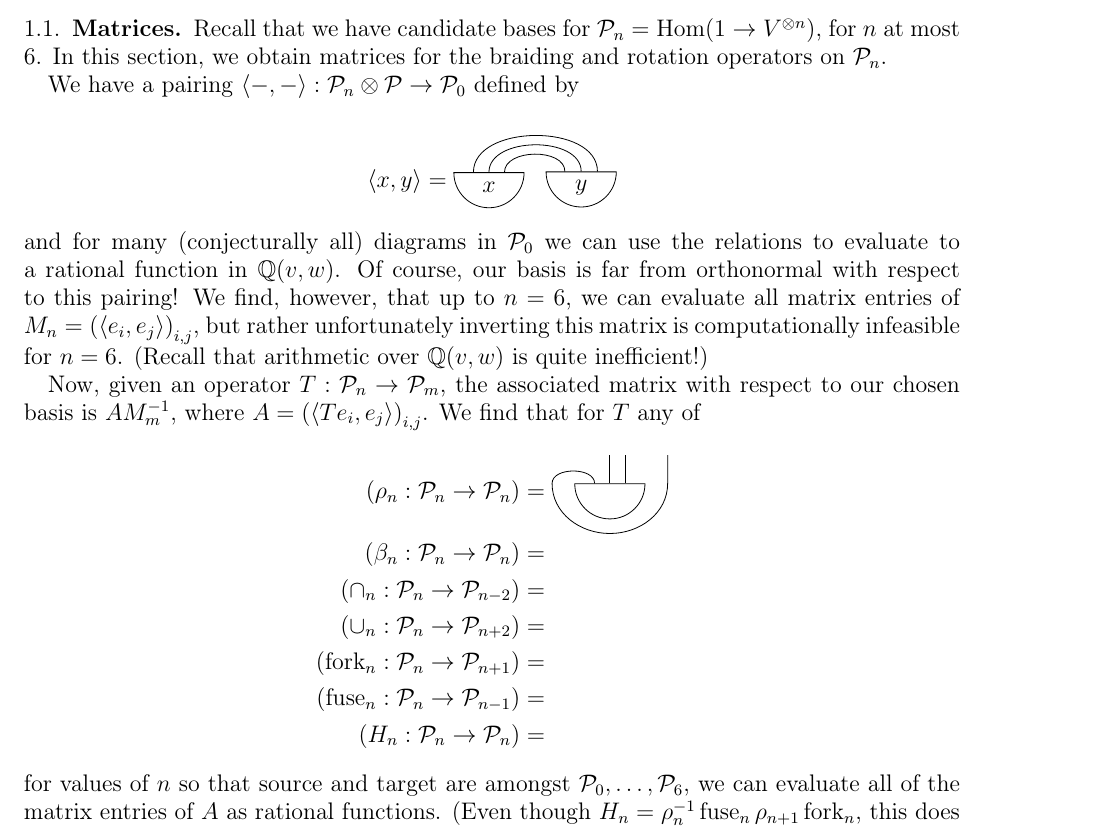
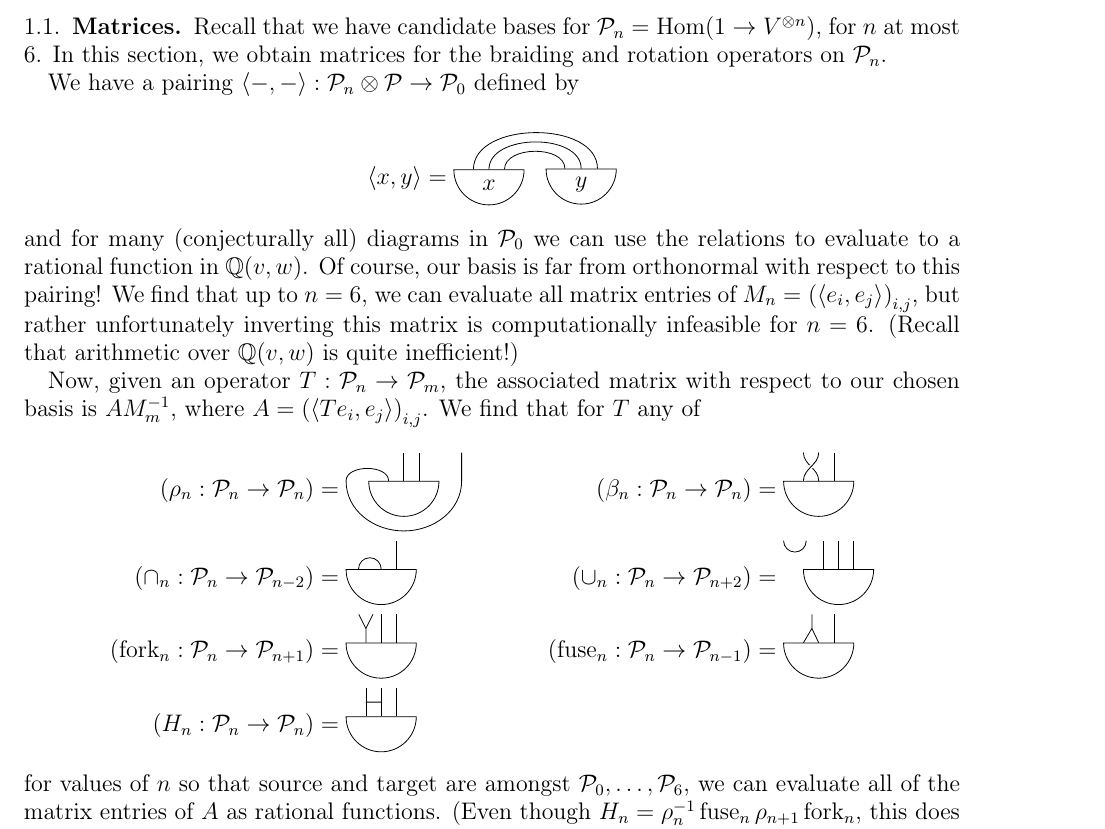
Before and after one commit to semorrison/exceptional, a LaTeX paper (notes/invariants.tex, which reads packages.tex): part of page 1 of 3, cut so that both start at the same text. Compiled offline with LaTeX, dvips and Ghostscript.

Commit message:
just a few diagrams

```diff
--- a/notes/invariants.tex
+++ b/notes/invariants.tex
@@ -43,7 +43,7 @@ We have a pairing $\langle - , - \rangle: \V_n \otimes \V \to \V_0$ defined by
 and for many
 (conjecturally all) diagrams in $\V_0$ we can use the relations to evaluate to a rational function
 in \(\QQ(v,w)\). Of course, our basis is far from orthonormal with respect to this pairing!
-We find, however, that up to $n=6$, we can evaluate all matrix entries of
+We find that up to $n=6$, we can evaluate all matrix entries of
 $M_n = \left(\langle e_i, e_j \rangle\right)_{i,j}$,
 but rather unfortunately inverting this matrix is computationally infeasible for $n=6$.
 (Recall that arithmetic over $\QQ(v,w)$ is quite inefficient!)
@@ -61,18 +61,57 @@ $T$ any of
                      to[in=180,out=-90] ($(x.-90)+(0,-0.25)$)
                      to[out=0,in=-90] ($(x.45)+(0.75,0)$)
                      -- ++(0,0.5);
-    \end{tikzpicture} \\
+    \end{tikzpicture} &
   (\beta_n : \V_n \to \V_n) & =
+    \begin{tikzpicture}[baseline]
+      \node[draw, shape=semicircle, shape border rotate=180, minimum size=1.5em] (x) {};
+      \draw (x.45) -- ++(0,0.5);
+	    \draw (x.90) to[out=90,in=-90] ($(x.135)+(0,0.5)$);
+      % from http://tex.blogoverflow.com/2013/04/how-can-i-draw-a-knot-in-tex-let-me-count-the-ways/
+      \draw[knot=black,thick,double distance=0.15mm] (x.135) to[out=90,in=-90] ($(x.90)+(0,0.5)$);
+    \end{tikzpicture}
   \\
   (\cap_n : \V_n \to \V_{n-2}) & =
-  \\
+    \begin{tikzpicture}[baseline]
+      \node[draw, shape=semicircle, shape border rotate=180, minimum size=1.5em] (x) {};
+      \draw (x.45) -- ++(0,0.5);
+      \draw (x.90) arc (0:180:0.2);
+    \end{tikzpicture}
+  &
   (\cup_n : \V_n \to \V_{n+2}) & =
+    \begin{tikzpicture}[baseline]
+      \node[draw, shape=semicircle, shape border rotate=180, minimum size=1.5em] (x) {};
+      \draw (x.90) -- ++(0,0.5);
+      \draw (x.45) -- ++(0,0.5);
+      \draw (x.135) -- ++(0,0.5);
+      \draw ($(x.135)+(0,0.5)+(-0.3,0)$) arc (0:-180:0.2);
+    \end{tikzpicture}
   \\
   (\fork_n : \V_n \to \V_{n+1}) & =
-  \\
+    \begin{tikzpicture}[baseline]
+      \node[draw, shape=semicircle, shape border rotate=180, minimum size=1.5em] (x) {};
+      \draw (x.90) -- ++(0,0.5);
+      \draw (x.45) -- ++(0,0.5);
+      \draw (x.135) -- ++(0,0.25) -- ++(0.125,0.25);
+      \draw    ($(x.135)+(0,0.25)$) -- ++(-0.125,0.25);
+    \end{tikzpicture}
+  &
   (\fuse_n : \V_n \to \V_{n-1}) & =
+    \begin{tikzpicture}[baseline]
+      \node[draw, shape=semicircle, shape border rotate=180, minimum size=1.5em] (x) {};
+      \draw (x.45) -- ++(0,0.5);
+      \draw (x.90) -- ($(x.114)+(0,0.25)$);
+      \draw (x.135) -- ($(x.114)+(0,0.25)$) -- ++(0,0.25);
+    \end{tikzpicture}
   \\
   (H_n : \V_n \to \V_n) & =
+    \begin{tikzpicture}[baseline]
+      \node[draw, shape=semicircle, shape border rotate=180, minimum size=1.5em] (x) {};
+      \draw (x.45) -- ++(0,0.5);
+      \draw (x.90) -- ++(0,0.5);
+      \draw (x.135) -- ++(0,0.5);
+      \draw ($(x.90)+(0,0.25)$) -- ($(x.135)+(0,0.25)$);
+    \end{tikzpicture}
 \end{align*}
 for values of $n$ so that source and target are amongst $\V_0, \ldots, \V_6$,
 we can evaluate all of the matrix entries of $A$ as rational functions.
--- a/packages.tex
+++ b/packages.tex
@@ -32,3 +32,4 @@
 \usepackage{tikz}
 \usetikzlibrary{shapes}
 \usetikzlibrary{calc}
+\usetikzlibrary{knots}
```
